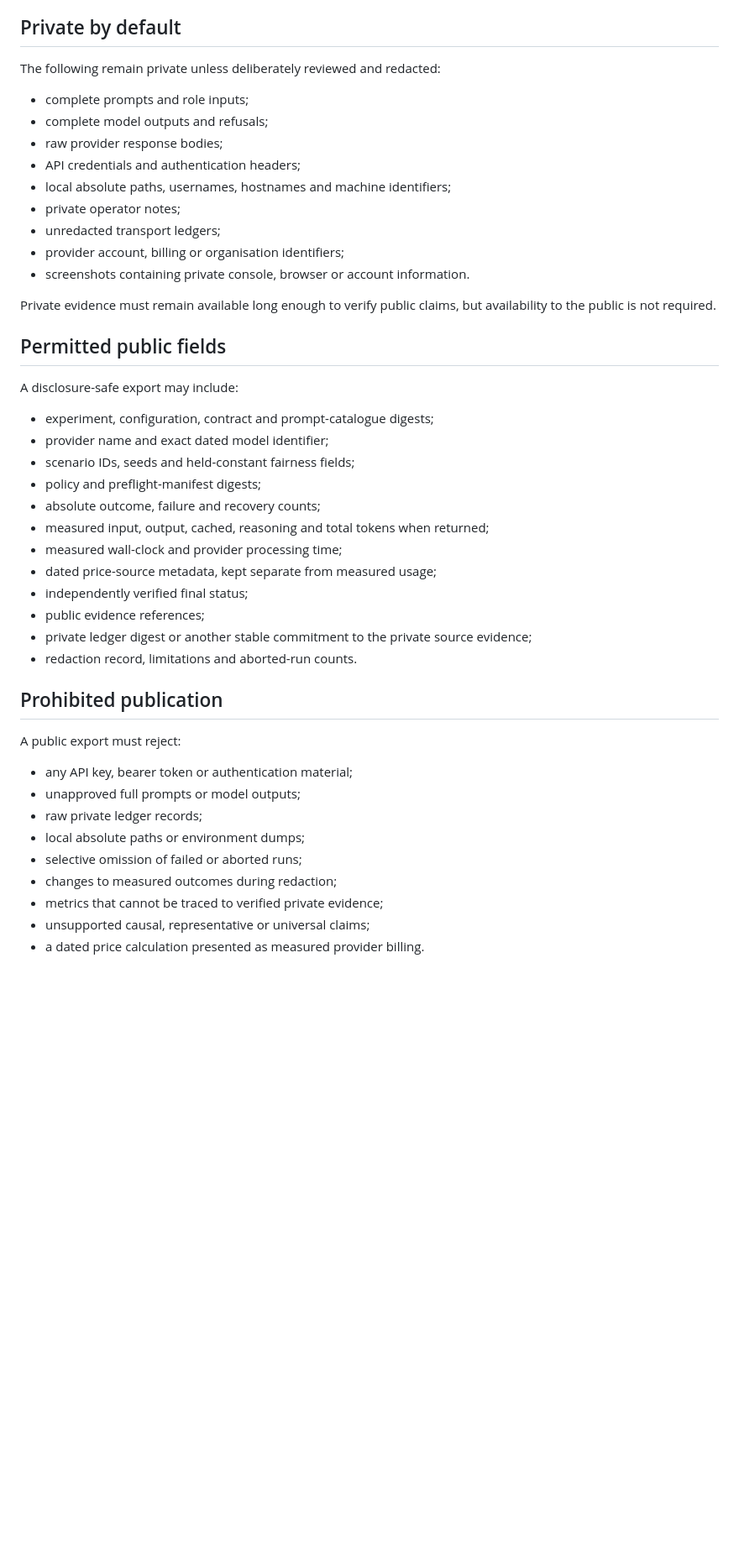
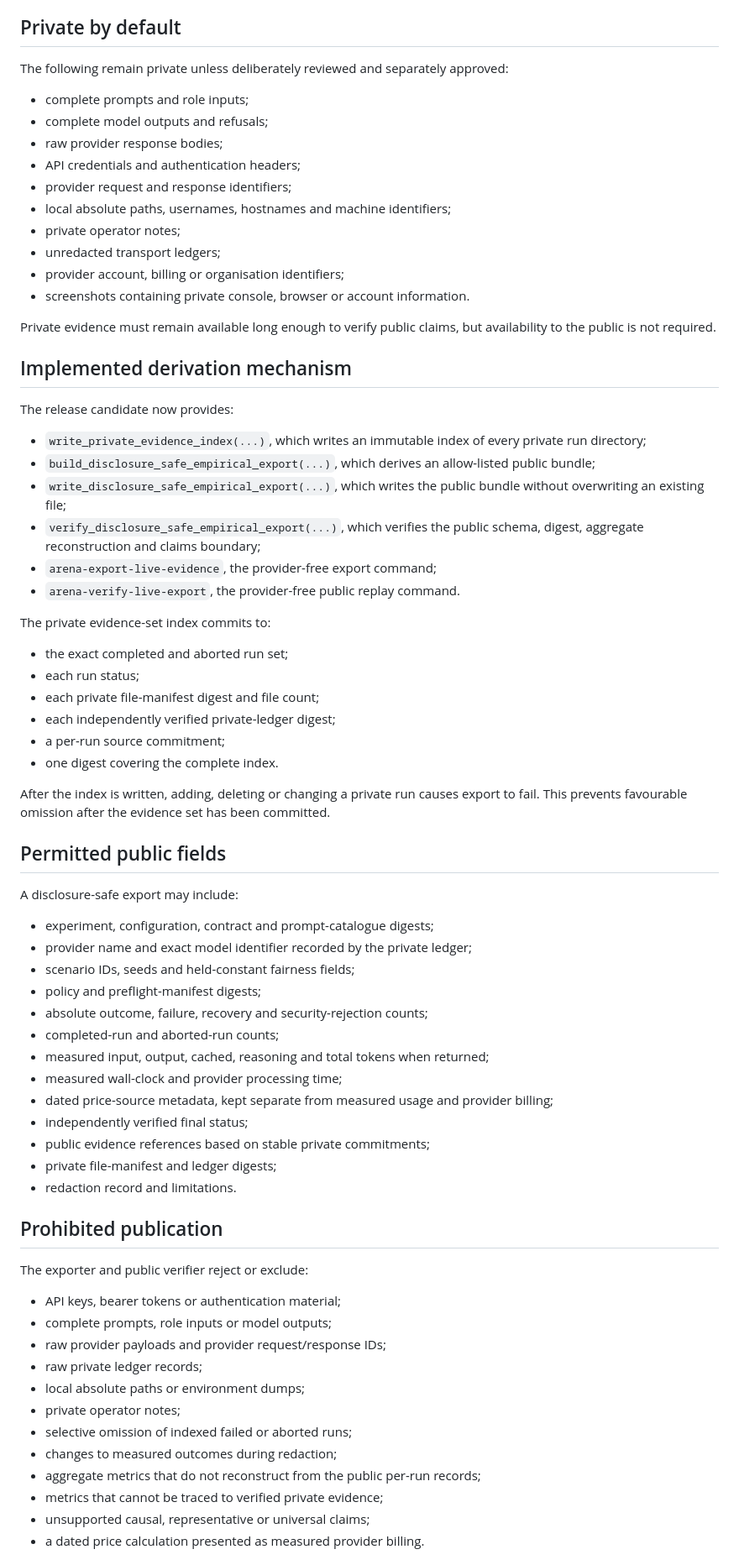
Before and after one commit to Luca-1304/agent-reliability-arena, a Markdown page: docs/DISCLOSURE_BOUNDARY.md, the part around one of its changes. Shown at 84% size. Rendered like a GitHub page; blank space fills up the shorter version.

Commit message:
docs: document implemented disclosure-safe export

```diff
--- a/docs/DISCLOSURE_BOUNDARY.md
+++ b/docs/DISCLOSURE_BOUNDARY.md
@@ -4,12 +4,13 @@ This document defines what may move from a private real-provider run into a publ
 
 ## Private by default
 
-The following remain private unless deliberately reviewed and redacted:
+The following remain private unless deliberately reviewed and separately approved:
 
 - complete prompts and role inputs;
 - complete model outputs and refusals;
 - raw provider response bodies;
 - API credentials and authentication headers;
+- provider request and response identifiers;
 - local absolute paths, usernames, hostnames and machine identifiers;
 - private operator notes;
 - unredacted transport ledgers;
@@ -18,33 +19,59 @@ The following remain private unless deliberately reviewed and redacted:
 
 Private evidence must remain available long enough to verify public claims, but availability to the public is not required.
 
+## Implemented derivation mechanism
+
+The release candidate now provides:
+
+- `write_private_evidence_index(...)`, which writes an immutable index of every private run directory;
+- `build_disclosure_safe_empirical_export(...)`, which derives an allow-listed public bundle;
+- `write_disclosure_safe_empirical_export(...)`, which writes the public bundle without overwriting an existing file;
+- `verify_disclosure_safe_empirical_export(...)`, which verifies the public schema, digest, aggregate reconstruction and claims boundary;
+- `arena-export-live-evidence`, the provider-free export command;
+- `arena-verify-live-export`, the provider-free public replay command.
+
+The private evidence-set index commits to:
+
+- the exact completed and aborted run set;
+- each run status;
+- each private file-manifest digest and file count;
+- each independently verified private-ledger digest;
+- a per-run source commitment;
+- one digest covering the complete index.
+
+After the index is written, adding, deleting or changing a private run causes export to fail. This prevents favourable omission after the evidence set has been committed.
+
 ## Permitted public fields
 
 A disclosure-safe export may include:
 
 - experiment, configuration, contract and prompt-catalogue digests;
-- provider name and exact dated model identifier;
+- provider name and exact model identifier recorded by the private ledger;
 - scenario IDs, seeds and held-constant fairness fields;
 - policy and preflight-manifest digests;
-- absolute outcome, failure and recovery counts;
+- absolute outcome, failure, recovery and security-rejection counts;
+- completed-run and aborted-run counts;
 - measured input, output, cached, reasoning and total tokens when returned;
 - measured wall-clock and provider processing time;
-- dated price-source metadata, kept separate from measured usage;
+- dated price-source metadata, kept separate from measured usage and provider billing;
 - independently verified final status;
-- public evidence references;
-- private ledger digest or another stable commitment to the private source evidence;
-- redaction record, limitations and aborted-run counts.
+- public evidence references based on stable private commitments;
+- private file-manifest and ledger digests;
+- redaction record and limitations.
 
 ## Prohibited publication
 
-A public export must reject:
+The exporter and public verifier reject or exclude:
 
-- any API key, bearer token or authentication material;
-- unapproved full prompts or model outputs;
+- API keys, bearer tokens or authentication material;
+- complete prompts, role inputs or model outputs;
+- raw provider payloads and provider request/response IDs;
 - raw private ledger records;
 - local absolute paths or environment dumps;
-- selective omission of failed or aborted runs;
+- private operator notes;
+- selective omission of indexed failed or aborted runs;
 - changes to measured outcomes during redaction;
+- aggregate metrics that do not reconstruct from the public per-run records;
 - metrics that cannot be traced to verified private evidence;
 - unsupported causal, representative or universal claims;
 - a dated price calculation presented as measured provider billing.
```
Also changed, not shown: other parts of docs/DISCLOSURE_BOUNDARY.md (+24 -13 lines).
